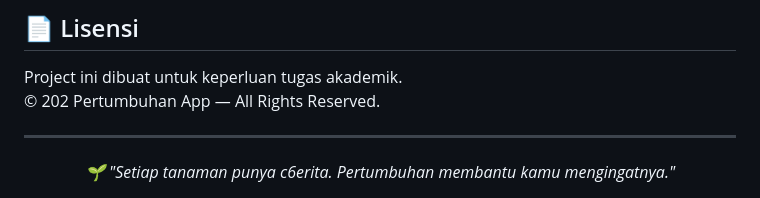
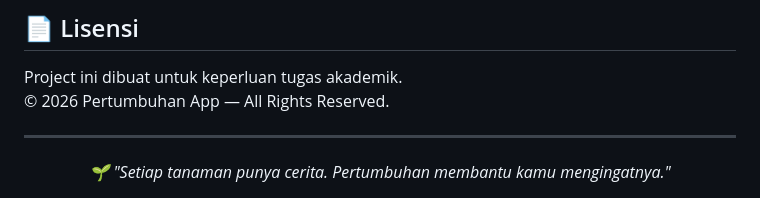
Before and after one commit to FaizZzhue/pertumbuhan, a Markdown page: README.md, the part around the change. Rendered like a GitHub page.

Commit message:
docs: detail readme

```diff
--- a/README.md
+++ b/README.md
@@ -132,10 +132,10 @@ flutter run
 ## 📄 Lisensi
 
 Project ini dibuat untuk keperluan tugas akademik.
-© 202 Pertumbuhan App — All Rights Reserved.
+© 2026 Pertumbuhan App — All Rights Reserved.
 
 ---
 
 <div align="center">
-  <i>🌱 "Setiap tanaman punya c6erita. Pertumbuhan membantu kamu mengingatnya."</i>
+  <i>🌱 "Setiap tanaman punya cerita. Pertumbuhan membantu kamu mengingatnya."</i>
 </div>
```
